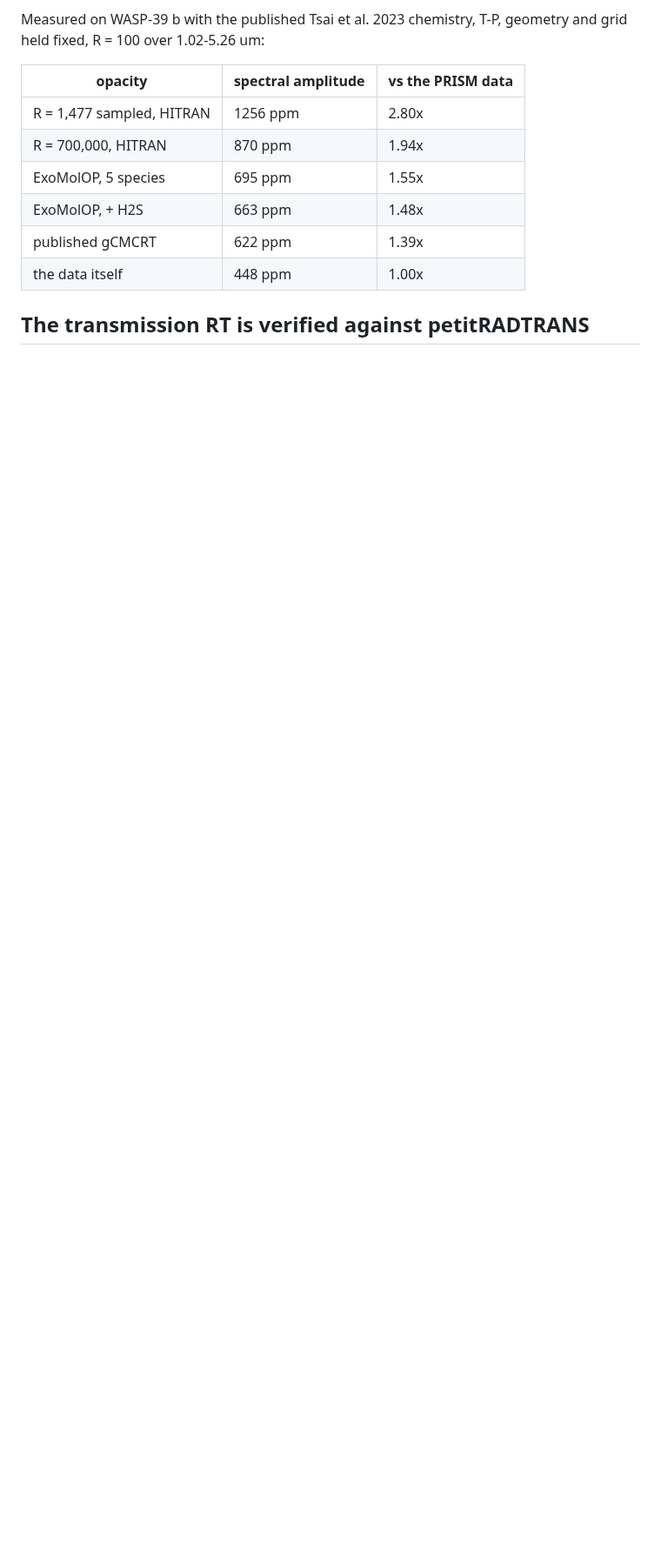
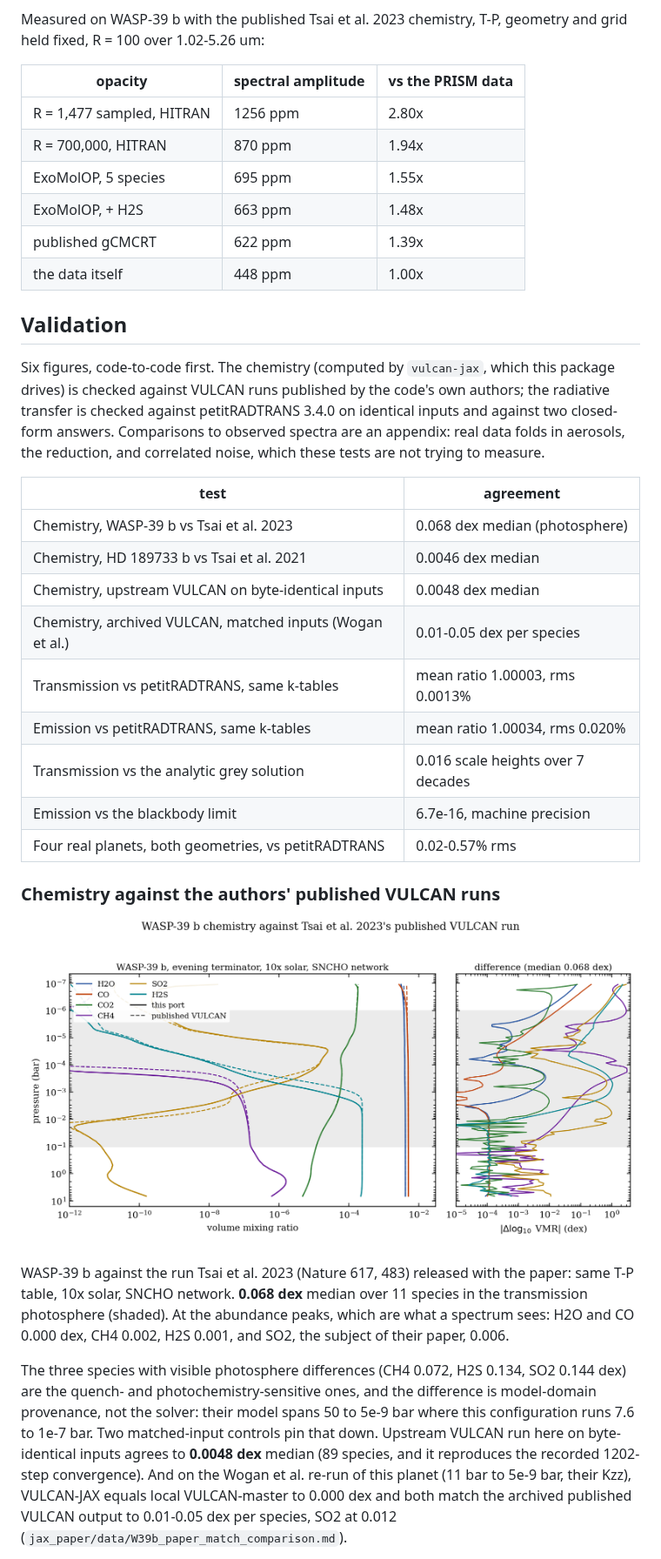
Before and after one commit to imalsky/vulcan-forward, a Markdown page: README.md, the part around one of its changes. Shown at 87% size. Drawn GitHub-style; pictures changed too: validation/figures/chemistry_wasp39b_vs_tsai2023.png (added); blank space fills up the shorter version.

```diff
--- a/README.md
+++ b/README.md
@@ -316,4 +316,47 @@ geometry and grid held fixed, R = 100 over 1.02-5.26 um:
 | published gCMCRT | 622 ppm | 1.39x |
 | the data itself | 448 ppm | 1.00x |
 
-## The transmission RT is verified against petitRADTRANS
+## Validation
+
+Six figures, code-to-code first. The chemistry (computed by `vulcan-jax`,
+which this package drives) is checked against VULCAN runs published by the
+code's own authors; the radiative transfer is checked against petitRADTRANS
+3.4.0 on identical inputs and against two closed-form answers. Comparisons
+to observed spectra are an appendix: real data folds in aerosols, the
+reduction, and correlated noise, which these tests are not trying to
+measure.
+
+| test | agreement |
+|---|---|
+| Chemistry, WASP-39 b vs Tsai et al. 2023 | 0.068 dex median (photosphere) |
+| Chemistry, HD 189733 b vs Tsai et al. 2021 | 0.0046 dex median |
+| Chemistry, upstream VULCAN on byte-identical inputs | 0.0048 dex median |
+| Chemistry, archived VULCAN, matched inputs (Wogan et al.) | 0.01-0.05 dex per species |
+| Transmission vs petitRADTRANS, same k-tables | mean ratio 1.00003, rms 0.0013% |
+| Emission vs petitRADTRANS, same k-tables | mean ratio 1.00034, rms 0.020% |
+| Transmission vs the analytic grey solution | 0.016 scale heights over 7 decades |
+| Emission vs the blackbody limit | 6.7e-16, machine precision |
+| Four real planets, both geometries, vs petitRADTRANS | 0.02-0.57% rms |
+
+### Chemistry against the authors' published VULCAN runs
+
+![WASP-39 b chemistry vs Tsai et al. 2023](validation/figures/chemistry_wasp39b_vs_tsai2023.png)
+
+WASP-39 b against the run Tsai et al. 2023 (Nature 617, 483) released with
+the paper: same T-P table, 10x solar, SNCHO network. **0.068 dex** median
+over 11 species in the transmission photosphere (shaded). At the abundance
+peaks, which are what a spectrum sees: H2O and CO 0.000 dex, CH4 0.002,
+H2S 0.001, and SO2, the subject of their paper, 0.006.
+
+The three species with visible photosphere differences (CH4 0.072, H2S
+0.134, SO2 0.144 dex) are the quench- and photochemistry-sensitive ones,
+and the difference is model-domain provenance, not the solver: their model
+spans 50 to 5e-9 bar where this configuration runs 7.6 to 1e-7 bar. Two
+matched-input controls pin that down. Upstream VULCAN run here on
+byte-identical inputs agrees to **0.0048 dex** median (89 species, and it
+reproduces the recorded 1202-step convergence). And on the Wogan et al.
+re-run of this planet (11 bar to 5e-9 bar, their Kzz), VULCAN-JAX equals
+local VULCAN-master to 0.000 dex and both match the archived published
+VULCAN output to 0.01-0.05 dex per species, SO2 at 0.012
+(`jax_paper/data/W39b_paper_match_comparison.md`).
+
```
Also changed, not shown: other parts of README.md (+47 -4 lines), validation/figures/chemistry_hd189733b_vs_tsai2021.png (added), validation/figures/observed_spectra_v30.png (added), validation/figures/wasp39b_before_after_vs_ers.png (added).
